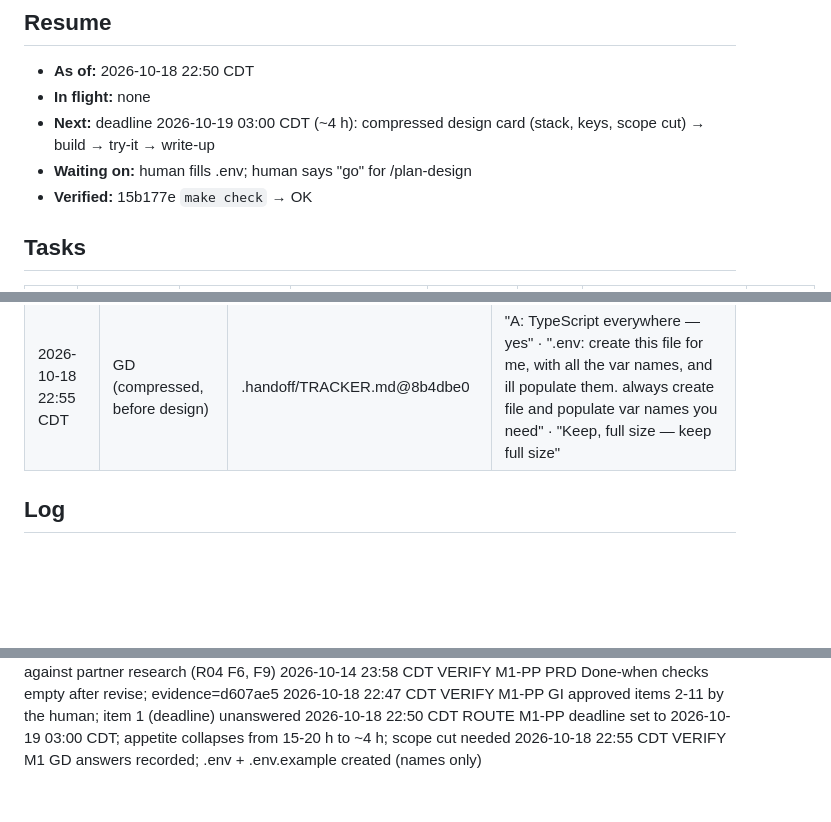
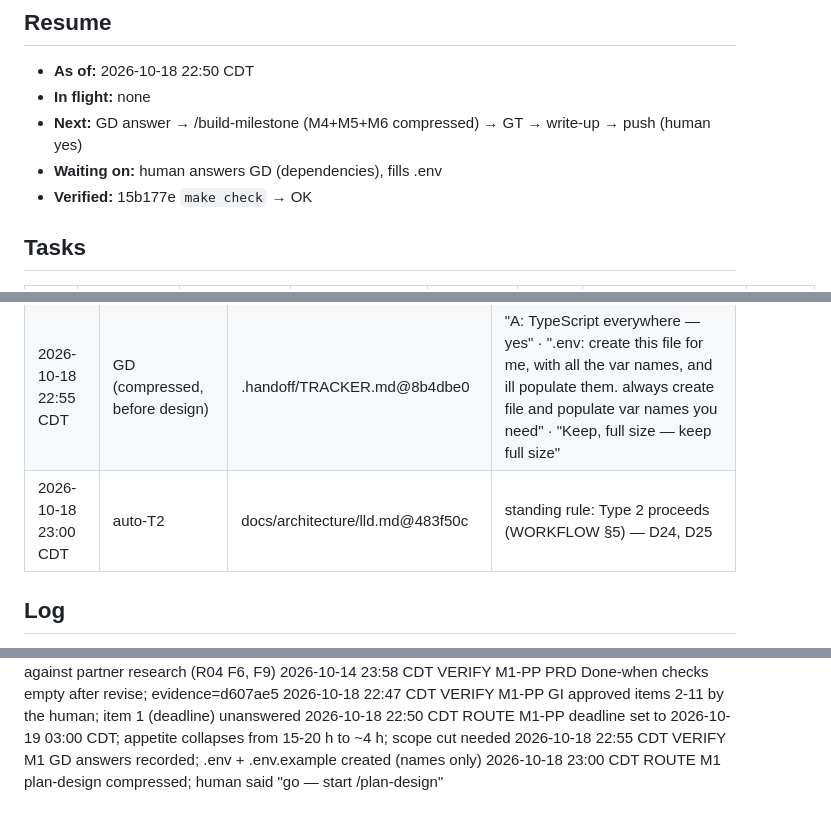
Before and after one commit to hisefath/boostlingo-interpreter, a Markdown page: .handoff/TRACKER.md, 3 parts joined by grey strips. Rendered like a GitHub page; blank space fills up the shorter version.

Commit message:
chore(m1): GD card (dependencies)
Co-Authored-By: Claude Opus 5.5 <noreply@anthropic.com>

```diff
--- a/.handoff/TRACKER.md
+++ b/.handoff/TRACKER.md
@@ -9,8 +9,8 @@ several harnesses read it and the repo is public.
 <!-- Rewritten as the LAST edit of every supervisor move. Times come from `date`. -->
 - **As of:** 2026-10-18 22:50 CDT
 - **In flight:** none
-- **Next:** deadline 2026-10-19 03:00 CDT (~4 h): compressed design card (stack, keys, scope cut) → build → try-it → write-up
-- **Waiting on:** human fills .env; human says "go" for /plan-design
+- **Next:** GD answer → /build-milestone (M4+M5+M6 compressed) → GT → write-up → push (human yes)
+- **Waiting on:** human answers GD (dependencies), fills .env
 - **Verified:** 15b177e `make check` → OK
 
 ## Tasks
@@ -35,6 +35,7 @@ several harnesses read it and the repo is public.
 | 2026-10-18 22:47 CDT | GI | .handoff/checkpoints/GI-M1.md@3c0eba5 | "Take all your recommendations on the GI card, deadline is <date>." |
 | 2026-10-18 22:50 CDT | GI item 1 (deadline) | .handoff/checkpoints/GI-M1.md@3c0eba5 | "tomorrow 3am" |
 | 2026-10-18 22:55 CDT | GD (compressed, before design) | .handoff/TRACKER.md@8b4dbe0 | "A: TypeScript everywhere — yes" · ".env: create this file for me, with all the var names, and ill populate them. always create file and populate var names you need" · "Keep, full size — keep full size" |
+| 2026-10-18 23:00 CDT | auto-T2 | docs/architecture/lld.md@483f50c | standing rule: Type 2 proceeds (WORKFLOW §5) — D24, D25 |
 
 ## Log
 
@@ -54,3 +55,4 @@ several harnesses read it and the repo is public.
 2026-10-18 22:47 CDT VERIFY M1-PP GI approved items 2-11 by the human; item 1 (deadline) unanswered
 2026-10-18 22:50 CDT ROUTE M1-PP deadline set to 2026-10-19 03:00 CDT; appetite collapses from 15-20 h to ~4 h; scope cut needed
 2026-10-18 22:55 CDT VERIFY M1 GD answers recorded; .env + .env.example created (names only)
+2026-10-18 23:00 CDT ROUTE M1 plan-design compressed; human said "go — start /plan-design"
```
Also changed, not shown: .handoff/checkpoints/GD-M1.md (added, +30 -0 lines).
